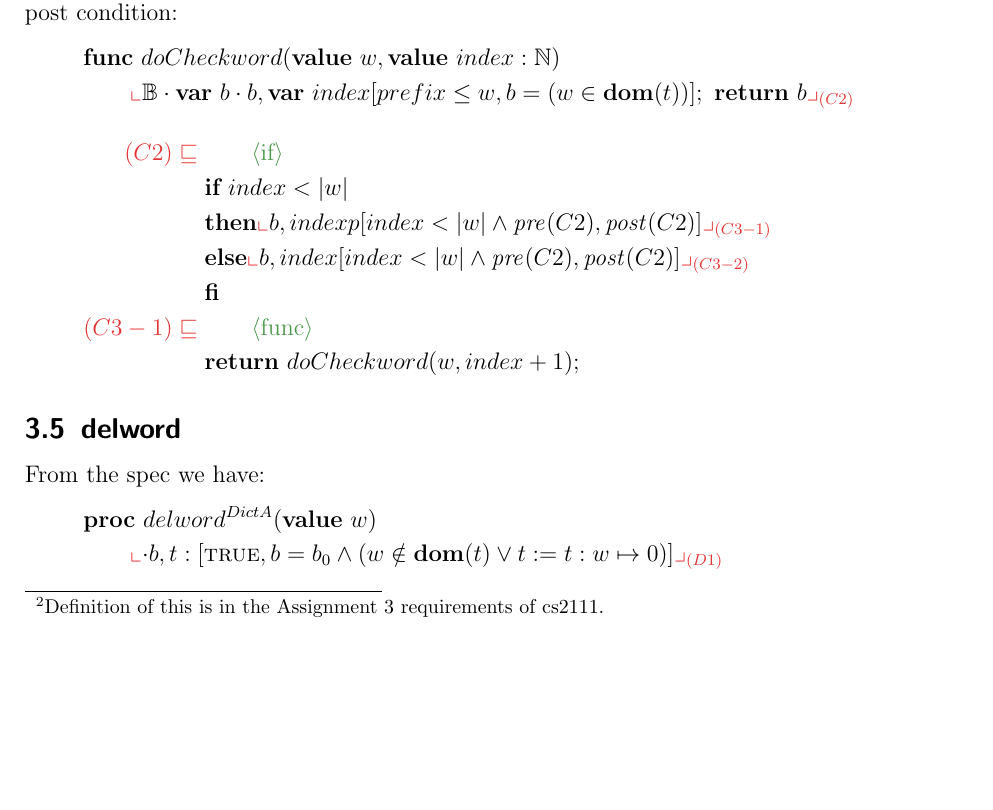
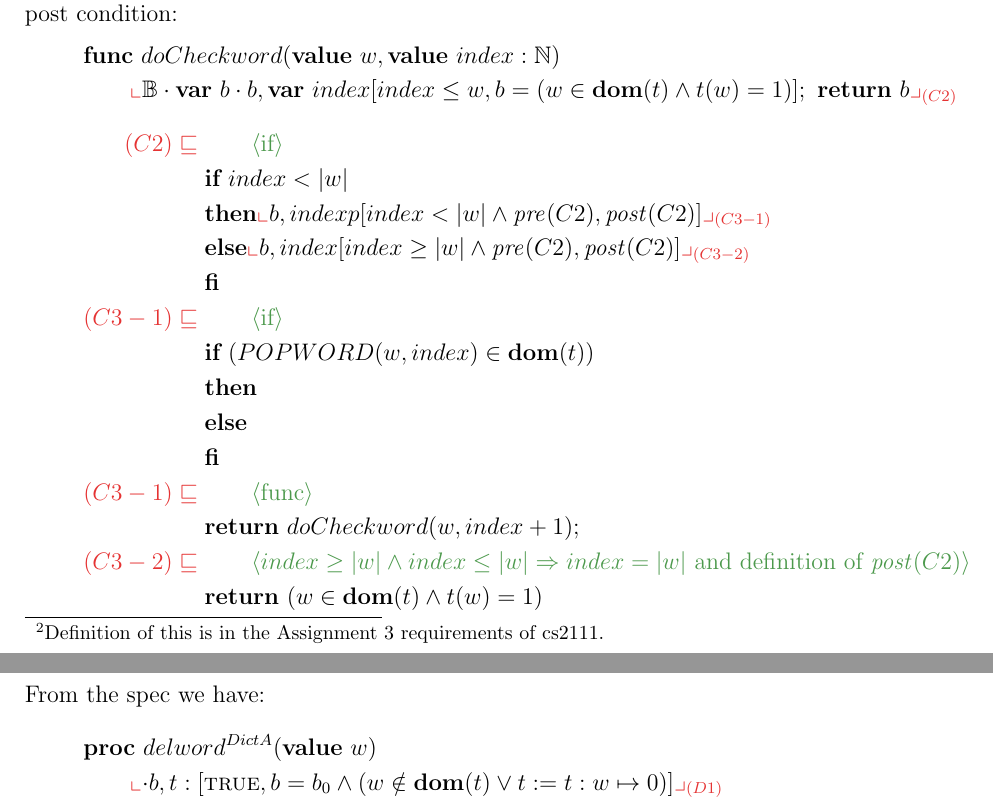
Before and after one commit to tecty/COMP2111-asst3, a LaTeX document (dict.tex): part of page 5 of 5 before the commit and two parts of pages 5 and 6 of 6 after it, the two joined at a grey line, cut so that both start at the same text, the shorter picture padded with empty space. Compiled offline with pdfLaTeX.

Commit message:
Panic: Try to use early return.

```diff
--- a/dict.tex
+++ b/dict.tex
@@ -281,7 +283,7 @@ pre and post condition:
         \qquad
         \nt{
             \mathbb{B}\cdot \VAR\ b\cdot b, \VAR\ index
-            [prefix \leq w, b = (w\in \domt)];\ \RETURN\ b
+            [index \leq w, b = (w\in \domt\And t(w)=1)];\ \RETURN\ b
         }{(C2)}
 \end{gather*}
 \begin{align*}
@@ -293,12 +295,24 @@ pre and post condition:
         }{(C3-1)} \\
         &\ELSE
         \nt{
-            b,index[ index < |w| \And \pre{(C2)}, \post{(C2)}]
+            b,index[ index \geq |w| \And \pre{(C2)}, \post{(C2)}]
         }{(C3-2)}\\
         &\FI\\
     }
+    % TODO: try to use an early return, but there is not in Toy languague
+    %       How to check whether the prefix is in the dom(t)
+    \lrefstep{(C3-1)}{if}{
+        \IF ~(POPWORD(w,index)\in \domt)~\\
+        &\THEN \\
+        &\ELSE \\
+        &\FI \\
+    }
     \lrefstep{(C3-1)}{func}{
         \RETURN\ doCheckword(w, index +1);
+    }\\
+    \lrefstep{(C3-2)}{$index \geq |w| \And index \leq |w| \Implies
+    index = |w|$ and definition of $\post{(C2)}$}{
+        \RETURN\ (w\in \domt \And t(w) = 1)
     }
 \end{align*}
 \subsection{delword}
```
Also changed, not shown: dict.pdf, dict.tex (2 more changed lines).
